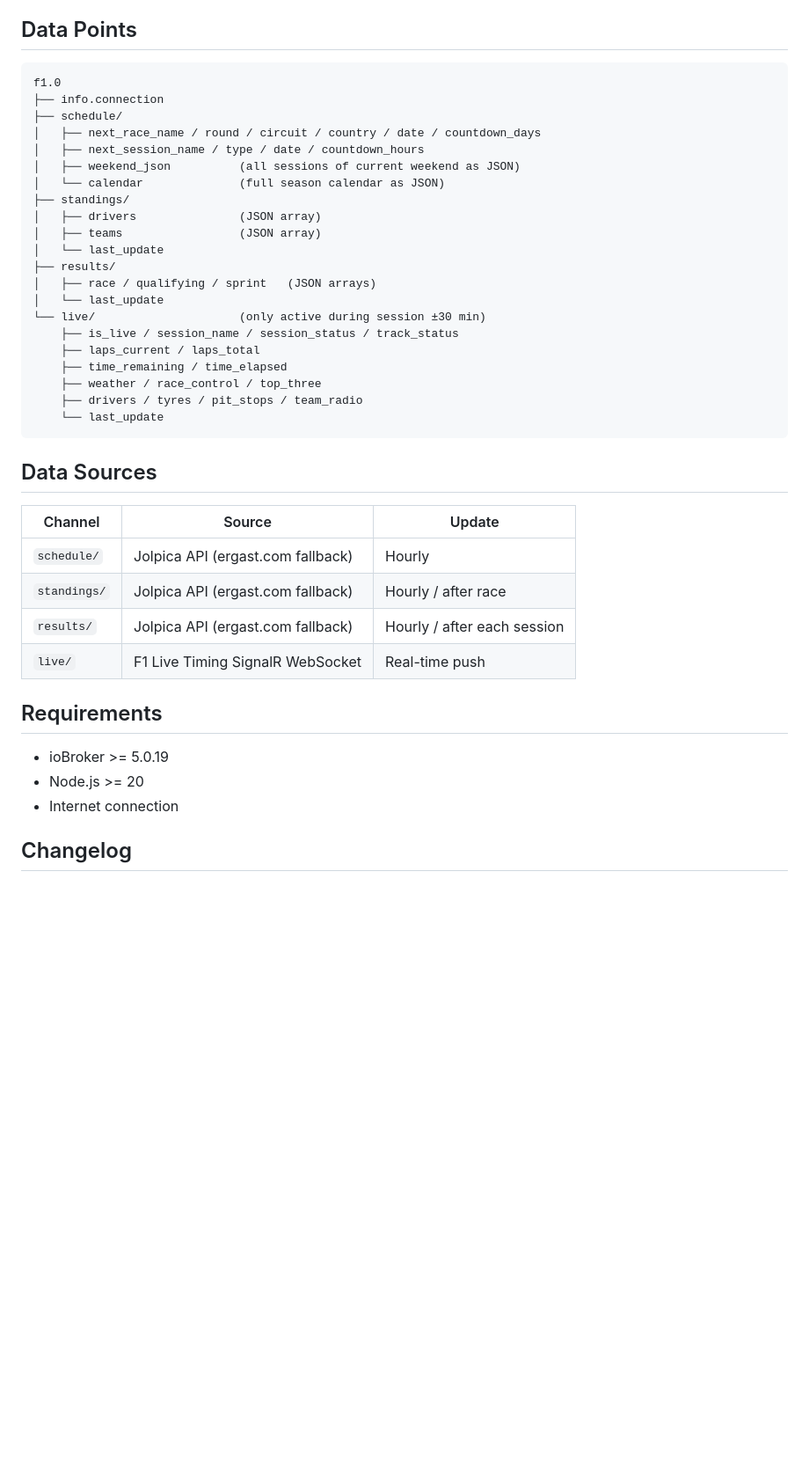
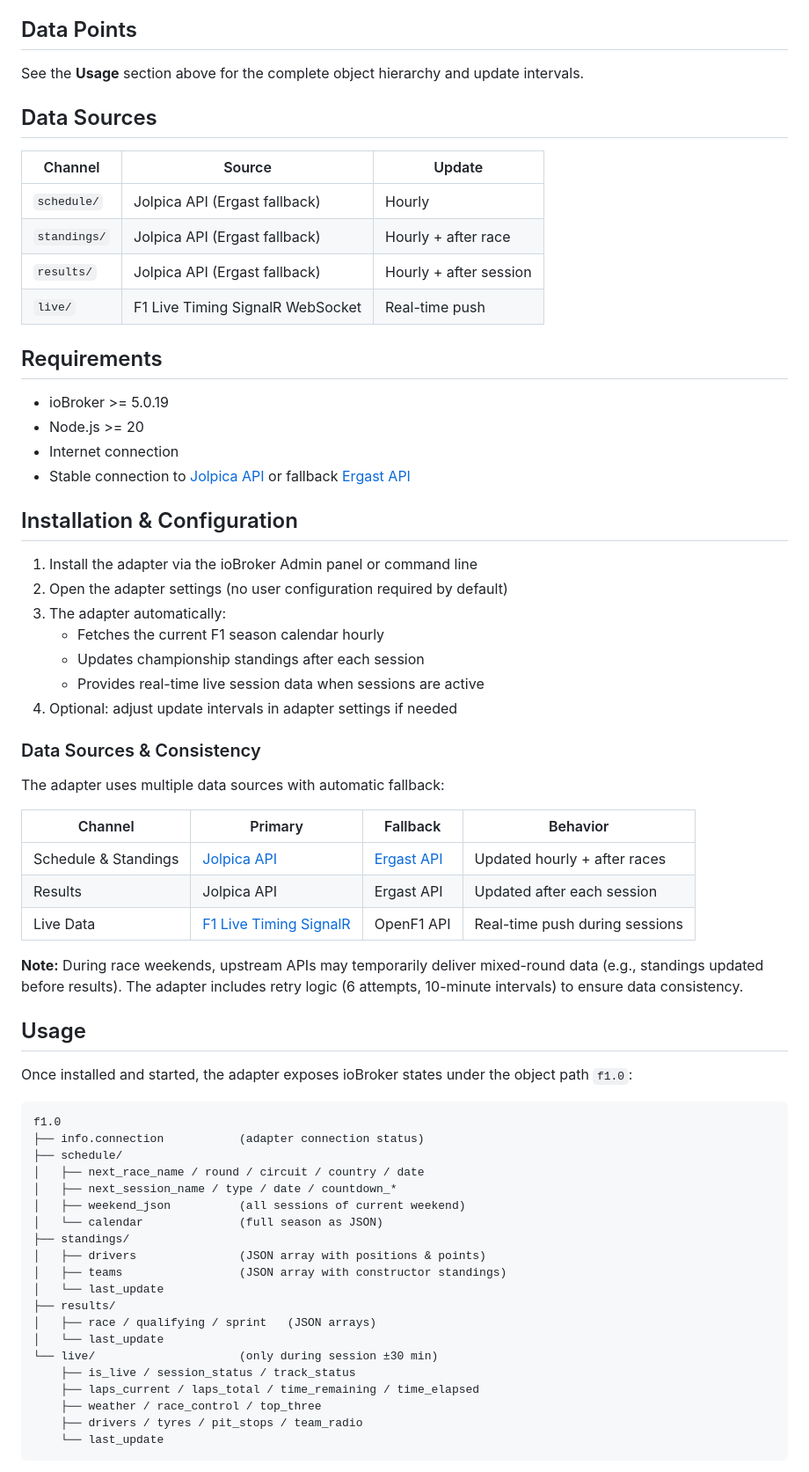
Before and after one commit to bloop16/ioBroker.f1, a Markdown page: README.md, the part around one of its changes. Shown at 88% size. Rendered like a GitHub page; blank space fills up the shorter version.

Commit message:
docs: restructure README according to ioBroker skill guidelines
- Add Installation & Configuration section with setup steps
- Add Usage section with complete object hierarchy and update intervals
- Add Troubleshooting section (points mismatch, live data, stale data)
- Consolidate data sources into tables with fallback behavior
- Add Data Sources & Attribution section with API credits
- Clarify API consistency note (mixed-round data explanation)
- Keep Installation wording minimal per repochecker standards
- Maintain English-only README; German translation in docs/de/README.md (future)
- All links point to official APIs and Formula 1 sources

````diff
--- a/README.md
+++ b/README.md
@@ -27,37 +27,15 @@ Formula 1 live data integration for ioBroker — race calendar, standings, sessi
 
 ## Data Points
 
-```
-f1.0
-├── info.connection
-├── schedule/
-│   ├── next_race_name / round / circuit / country / date / countdown_days
-│   ├── next_session_name / type / date / countdown_hours
-│   ├── weekend_json          (all sessions of current weekend as JSON)
-│   └── calendar              (full season calendar as JSON)
-├── standings/
-│   ├── drivers               (JSON array)
-│   ├── teams                 (JSON array)
-│   └── last_update
-├── results/
-│   ├── race / qualifying / sprint   (JSON arrays)
-│   └── last_update
-└── live/                     (only active during session ±30 min)
-    ├── is_live / session_name / session_status / track_status
-    ├── laps_current / laps_total
-    ├── time_remaining / time_elapsed
-    ├── weather / race_control / top_three
-    ├── drivers / tyres / pit_stops / team_radio
-    └── last_update
-```
+See the **Usage** section above for the complete object hierarchy and update intervals.
 
 ## Data Sources
 
 | Channel | Source | Update |
 |---|---|---|
-| `schedule/` | Jolpica API (ergast.com fallback) | Hourly |
-| `standings/` | Jolpica API (ergast.com fallback) | Hourly / after race |
-| `results/` | Jolpica API (ergast.com fallback) | Hourly / after each session |
+| `schedule/` | Jolpica API (Ergast fallback) | Hourly |
+| `standings/` | Jolpica API (Ergast fallback) | Hourly + after race |
+| `results/` | Jolpica API (Ergast fallback) | Hourly + after session |
 | `live/` | F1 Live Timing SignalR WebSocket | Real-time push |
 
 ## Requirements
@@ -65,5 +43,54 @@ f1.0
 - ioBroker >= 5.0.19
 - Node.js >= 20
 - Internet connection
+- Stable connection to [Jolpica API](https://api.jolpi.ca/) or fallback [Ergast API](https://ergast.com/mwapi/)
 
-## Changelog
+## Installation & Configuration
+
+1. Install the adapter via the ioBroker Admin panel or command line
+2. Open the adapter settings (no user configuration required by default)
+3. The adapter automatically:
+   - Fetches the current F1 season calendar hourly
+   - Updates championship standings after each session
+   - Provides real-time live session data when sessions are active
+4. Optional: adjust update intervals in adapter settings if needed
+
+### Data Sources & Consistency
+
+The adapter uses multiple data sources with automatic fallback:
+
+| Channel | Primary | Fallback | Behavior |
+|---------|---------|----------|----------|
+| Schedule & Standings | [Jolpica API](https://api.jolpi.ca/) | [Ergast API](https://ergast.com/mwapi/) | Updated hourly + after races |
+| Results | Jolpica API | Ergast API | Updated after each session |
+| Live Data | [F1 Live Timing SignalR](https://www.formula1.com/) | OpenF1 API | Real-time push during sessions |
+
+**Note:** During race weekends, upstream APIs may temporarily deliver mixed-round data (e.g., standings updated before results). The adapter includes retry logic (6 attempts, 10-minute intervals) to ensure data consistency.
+
+## Usage
+
+Once installed and started, the adapter exposes ioBroker states under the object path `f1.0`:
+
+```
+f1.0
+├── info.connection           (adapter connection status)
+├── schedule/
+│   ├── next_race_name / round / circuit / country / date
+│   ├── next_session_name / type / date / countdown_*
+│   ├── weekend_json          (all sessions of current weekend)
+│   └── calendar              (full season as JSON)
+├── standings/
+│   ├── drivers               (JSON array with positions & points)
+│   ├── teams                 (JSON array with constructor standings)
+│   └── last_update
+├── results/
+│   ├── race / qualifying / sprint   (JSON arrays)
+│   └── last_update
+└── live/                     (only during session ±30 min)
+    ├── is_live / session_status / track_status
+    ├── laps_current / laps_total / time_remaining / time_elapsed
+    ├── weather / race_control / top_three
+    ├── drivers / tyres / pit_stops / team_radio
+    └── last_update
+```
+
````
Also changed, not shown: other parts of README.md (+38 -3 lines).
